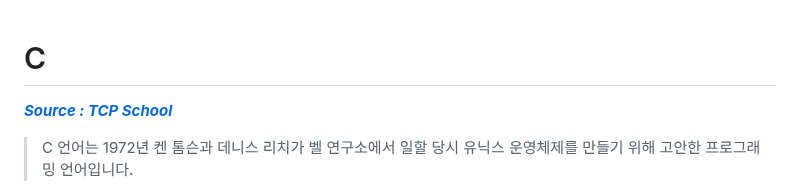
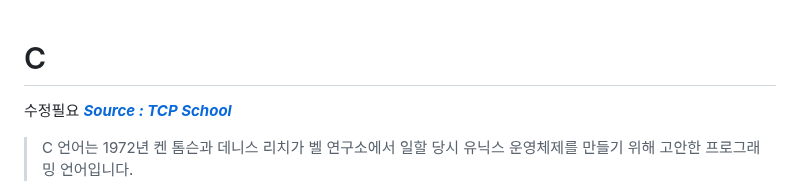
Before and after one commit to otso-dev/programming-language, a Markdown page: README.md, the part around the change. Rendered like a GitHub page.

```diff
--- a/README.md
+++ b/README.md
@@ -1,4 +1,5 @@
 # C
+수정필요
 [***Source : TCP School***](http://www.tcpschool.com/)
 >C 언어는 1972년 켄 톰슨과 데니스 리치가 벨 연구소에서 일할 당시 유닉스 운영체제를 만들기 위해 고안한 프로그래밍 언어입니다.
 
```
